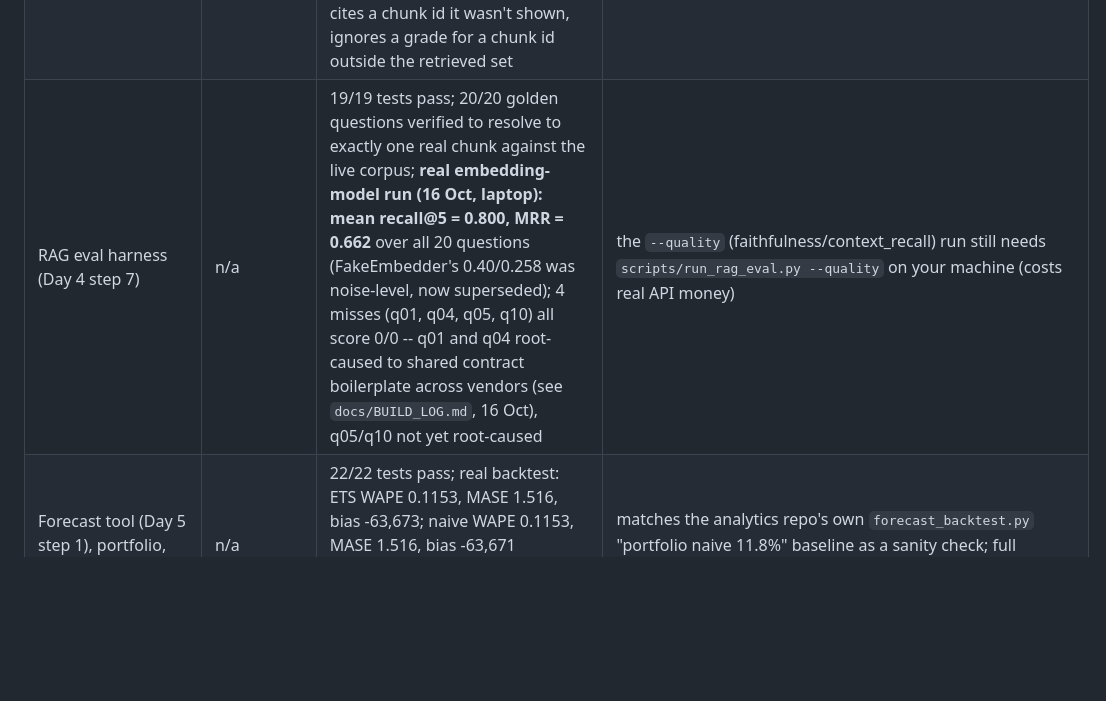
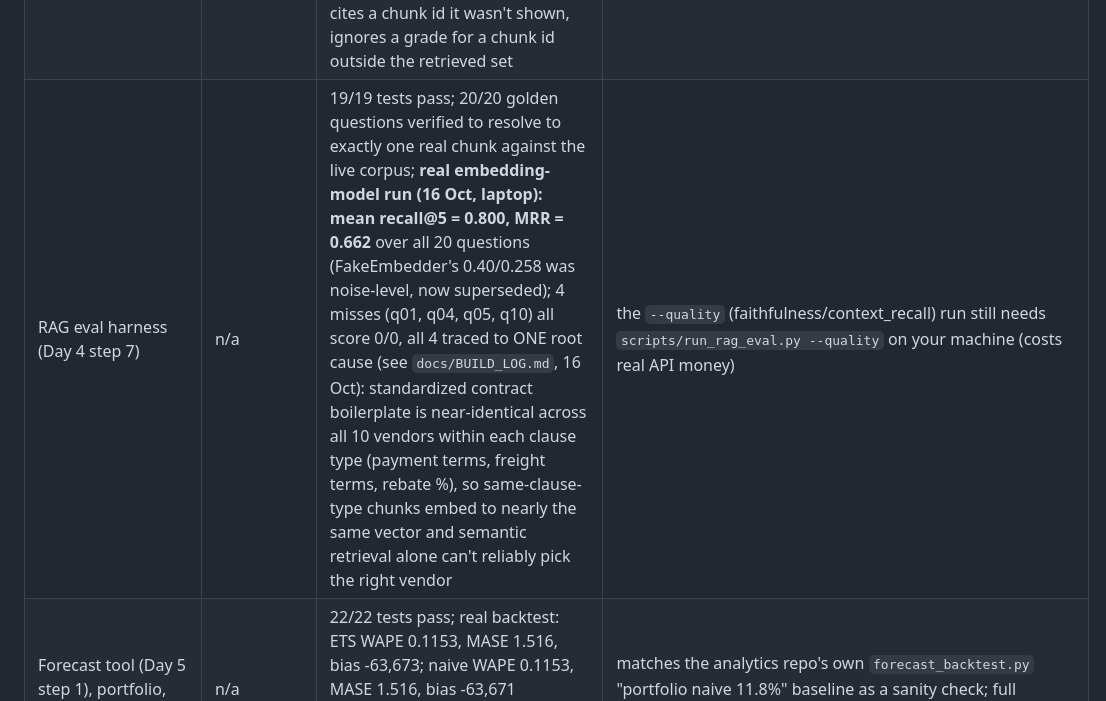
Before and after one commit to hardeep282/vendor-intelligence-copilot, a Markdown page: docs/PROJECT_PROGRESS.md, the part around the change. Rendered like a GitHub page; blank space fills up the shorter version.

```diff
--- a/docs/PROJECT_PROGRESS.md
+++ b/docs/PROJECT_PROGRESS.md
@@ -305,7 +305,7 @@ genuine self-join, bounded entirely through `WHERE` with no join key, correctly
 | Hybrid retrieval (Day 4 step 4) | n/a | 12/12 tests pass: BM25 ranking, RRF formula verified against hand-computed values, a chunk with zero lexical overlap surfaced purely via the vector ranking | reranker cut (see checklist note above); real end-to-end quality numbers wait for step 7's eval set |
 | Permission filter (Day 4 step 5) | n/a | 12/12 tests pass (10 permissions + 2 store `where`): every role sees exactly its policy-allowed classes, the vector filter is proven to run inside the ANN query (not after) via a small-candidate-pool test that would under-fill under a post-hoc filter, BM25's role-scoped index excludes an ineligible chunk entirely rather than just ranking it low | authority is the live `DisclosurePolicy`, re-derived per call -- never the chunk's own `allowed_roles` field |
 | Corrective RAG loop (Day 4 step 6) | n/a | 6/6 tests pass: happy path (grade relevant -> generate), one rewrite then success, exhausts the retry budget and abstains, abstains without wasting an LLM call grading an empty retrieval, never cites a chunk id it wasn't shown, ignores a grade for a chunk id outside the retrieved set | reranker-style web-search fallback cut (no web search by design, ADR-002) -- rewrites and retries the same corpus instead |
-| RAG eval harness (Day 4 step 7) | n/a | 19/19 tests pass; 20/20 golden questions verified to resolve to exactly one real chunk against the live corpus; **real embedding-model run (16 Oct, laptop): mean recall@5 = 0.800, MRR = 0.662** over all 20 questions (FakeEmbedder's 0.40/0.258 was noise-level, now superseded); 4 misses (q01, q04, q05, q10) all score 0/0 -- q01 and q04 root-caused to shared contract boilerplate across vendors (see `docs/BUILD_LOG.md`, 16 Oct), q05/q10 not yet root-caused | the `--quality` (faithfulness/context_recall) run still needs `scripts/run_rag_eval.py --quality` on your machine (costs real API money) |
+| RAG eval harness (Day 4 step 7) | n/a | 19/19 tests pass; 20/20 golden questions verified to resolve to exactly one real chunk against the live corpus; **real embedding-model run (16 Oct, laptop): mean recall@5 = 0.800, MRR = 0.662** over all 20 questions (FakeEmbedder's 0.40/0.258 was noise-level, now superseded); 4 misses (q01, q04, q05, q10) all score 0/0, all 4 traced to ONE root cause (see `docs/BUILD_LOG.md`, 16 Oct): standardized contract boilerplate is near-identical across all 10 vendors within each clause type (payment terms, freight terms, rebate %), so same-clause-type chunks embed to nearly the same vector and semantic retrieval alone can't reliably pick the right vendor | the `--quality` (faithfulness/context_recall) run still needs `scripts/run_rag_eval.py --quality` on your machine (costs real API money) |
 | Forecast tool (Day 5 step 1), portfolio, real run | n/a | 22/22 tests pass; real backtest: ETS WAPE 0.1153, MASE 1.516, bias -63,673; naive WAPE 0.1153, MASE 1.516, bias -63,671 (essentially tied -- AutoETS's trend reduces to ~none on this series); naive chosen by WAPE tiebreak | matches the analytics repo's own `forecast_backtest.py` "portfolio naive 11.8%" baseline as a sanity check; full reasoning in `docs/BUILD_LOG.md` |
 | Inventory tools (Day 5 step 4), real run from the forecast above | n/a | 12/12 tests pass; real plan (3-month horizon, 1-period lead time, 95% service level, $500/order, $0.50/unit/yr holding): mean demand/period 3,758,005, std dev 363,277, safety stock 597,537, reorder point 4,355,542, EOQ 300,320 | caught and fixed a bug before shipping: std dev must come from historical variability, not variance across a (possibly flat) forecast -- see `docs/BUILD_LOG.md` |
 | SKU risk classifier (Day 5 steps 2-3), synthetic fixture run | n/a | 12/12 tests pass; n=2000: RF accuracy 0.834 -> 0.820, F1 0.291 -> 0.211; XGBoost accuracy 0.898 -> 0.886, F1 0.667 -> 0.596 (leaky -> leakage-safe) | leakage inflates both models' scores in the expected direction; `SalesToPurchaseRatio` had to be added to `LEAKING_FEATURES` after it was found reconstructing `ProfitMargin` algebraically -- see `docs/BUILD_LOG.md`. Synthetic data, so direction is the finding, not the exact figures |
```
Also changed, not shown: docs/BUILD_LOG.md (+14 -3 lines).
